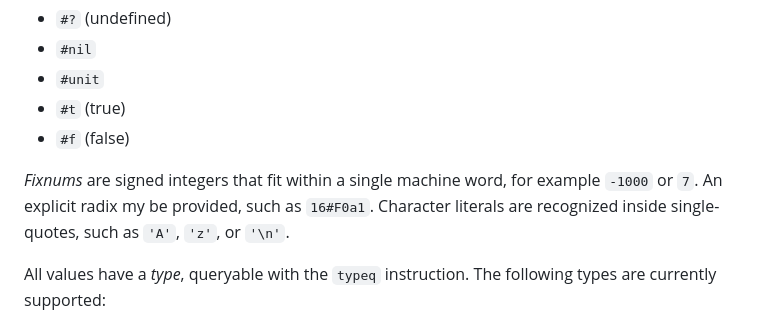
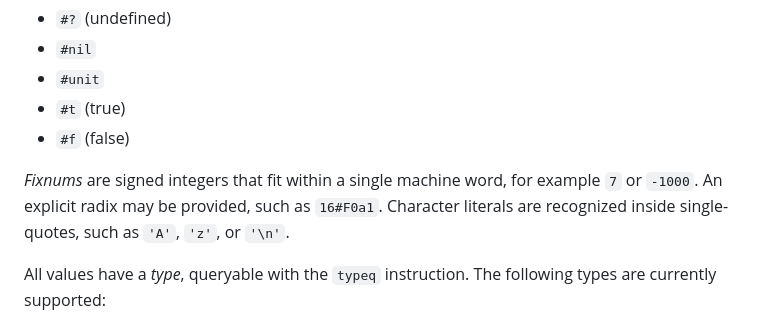
Before and after one commit to organix/uFork, a Markdown page: asm.md, the part around the change. Drawn GitHub-style.

Commit message:
fix typo

```diff
--- a/asm.md
+++ b/asm.md
@@ -105,7 +105,7 @@ There are five _literal_ values:
 - `#f` (false)
 
 _Fixnums_ are signed integers that fit within a single machine word, for example
-`-1000` or `7`. An explicit radix my be provided, such as `16#F0a1`. Character
+`7` or `-1000`. An explicit radix may be provided, such as `16#F0a1`. Character
 literals are recognized inside single-quotes, such as `'A'`, `'z'`, or `'\n'`.
 
 All values have a _type_, queryable with the `typeq` instruction. The following
```
